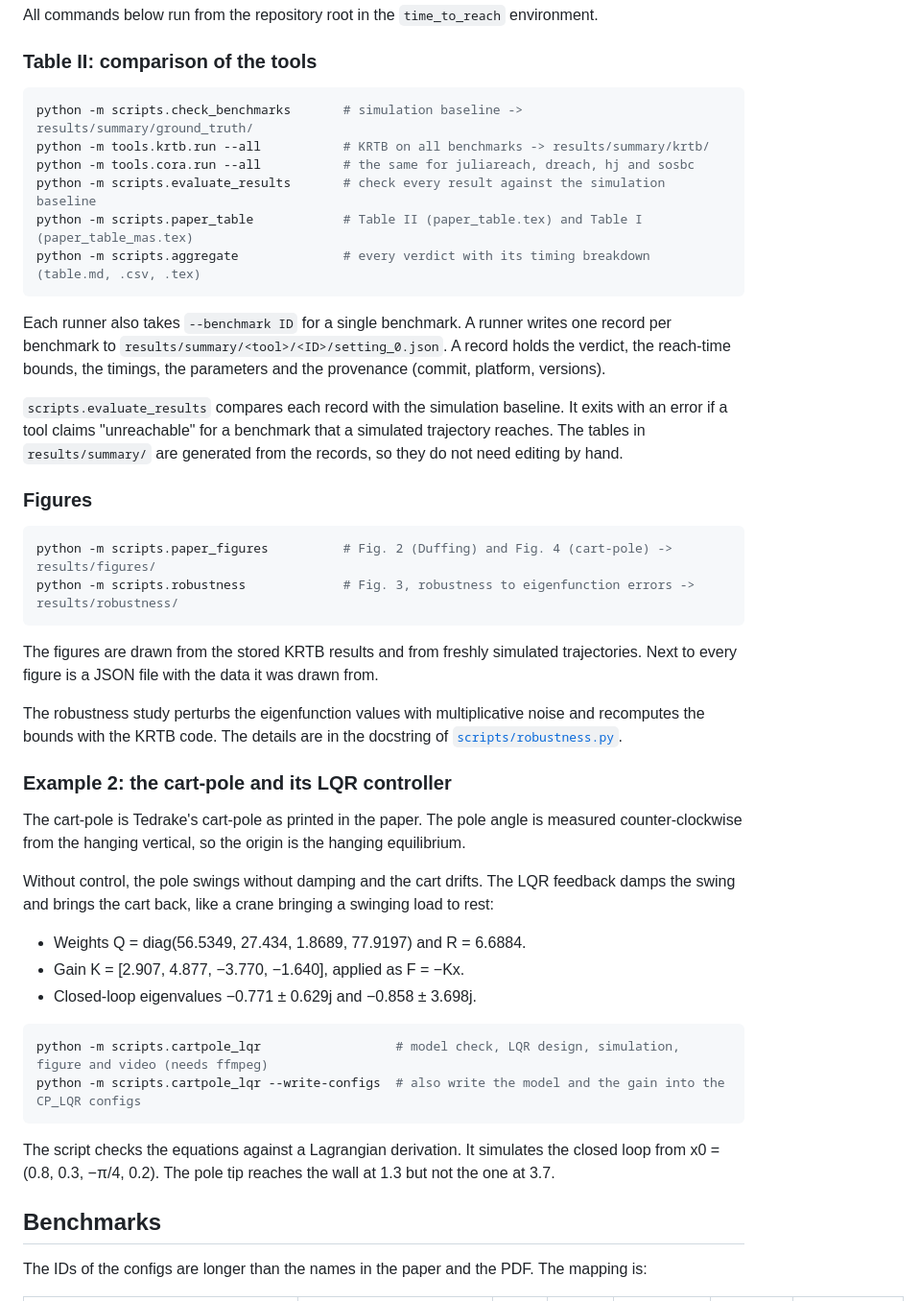
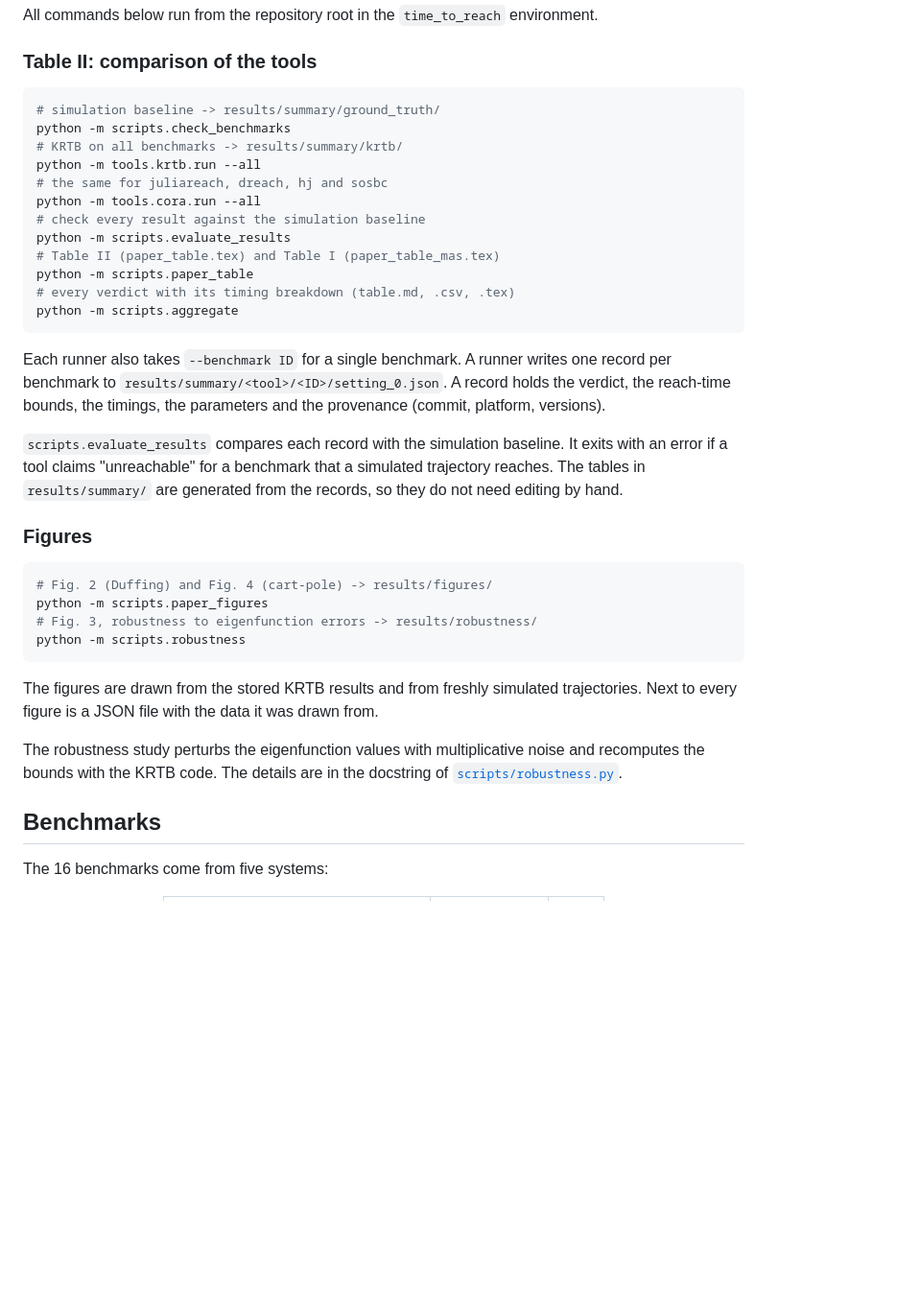
Before and after one commit to Aalto-Nonlinear-Systems-and-Control/Time-to-Reach, a Markdown page: README.md, the part around the change printed below. Shown: that part at 96% size. Drawn GitHub-style; blank space fills up the shorter version.

````diff
--- a/README.md
+++ b/README.md
@@ -44,12 +51,18 @@ All commands below run from the repository root in the `time_to_reach` environme
 ### Table II: comparison of the tools
 
 ```sh
-python -m scripts.check_benchmarks       # simulation baseline -> results/summary/ground_truth/
-python -m tools.krtb.run --all           # KRTB on all benchmarks -> results/summary/krtb/
-python -m tools.cora.run --all           # the same for juliareach, dreach, hj and sosbc
-python -m scripts.evaluate_results       # check every result against the simulation baseline
-python -m scripts.paper_table            # Table II (paper_table.tex) and Table I (paper_table_mas.tex)
-python -m scripts.aggregate              # every verdict with its timing breakdown (table.md, .csv, .tex)
+# simulation baseline -> results/summary/ground_truth/
+python -m scripts.check_benchmarks
+# KRTB on all benchmarks -> results/summary/krtb/
+python -m tools.krtb.run --all
+# the same for juliareach, dreach, hj and sosbc
+python -m tools.cora.run --all
+# check every result against the simulation baseline
+python -m scripts.evaluate_results
+# Table II (paper_table.tex) and Table I (paper_table_mas.tex)
+python -m scripts.paper_table
+# every verdict with its timing breakdown (table.md, .csv, .tex)
+python -m scripts.aggregate
 ```
 
 Each runner also takes `--benchmark ID` for a single benchmark. A runner writes one record per benchmark to `results/summary/<tool>/<ID>/setting_0.json`. A record holds the verdict, the reach-time bounds, the timings, the parameters and the provenance (commit, platform, versions).
@@ -59,32 +72,17 @@ Each runner also takes `--benchmark ID` for a single benchmark. A runner writes
 ### Figures
 
 ```sh
-python -m scripts.paper_figures          # Fig. 2 (Duffing) and Fig. 4 (cart-pole) -> results/figures/
-python -m scripts.robustness             # Fig. 3, robustness to eigenfunction errors -> results/robustness/
+# Fig. 2 (Duffing) and Fig. 4 (cart-pole) -> results/figures/
+python -m scripts.paper_figures
+# Fig. 3, robustness to eigenfunction errors -> results/robustness/
+python -m scripts.robustness
 ```
 
 The figures are drawn from the stored KRTB results and from freshly simulated trajectories. Next to every figure is a JSON file with the data it was drawn from.
 
 The robustness study perturbs the eigenfunction values with multiplicative noise and recomputes the bounds with the KRTB code. The details are in the docstring of [`scripts/robustness.py`](scripts/robustness.py).
 
-### Example 2: the cart-pole and its LQR controller
-
-The cart-pole is Tedrake's cart-pole as printed in the paper. The pole angle is measured counter-clockwise from the hanging vertical, so the origin is the hanging equilibrium.
-
-Without control, the pole swings without damping and the cart drifts. The LQR feedback damps the swing and brings the cart back, like a crane bringing a swinging load to rest:
-
-- Weights Q = diag(56.5349, 27.434, 1.8689, 77.9197) and R = 6.6884.
-- Gain K = [2.907, 4.877, −3.770, −1.640], applied as F = −Kx.
-- Closed-loop eigenvalues −0.771 ± 0.629j and −0.858 ± 3.698j.
-
-```sh
-python -m scripts.cartpole_lqr                  # model check, LQR design, simulation, figure and video (needs ffmpeg)
-python -m scripts.cartpole_lqr --write-configs  # also write the model and the gain into the CP_LQR configs
-```
-
-The script checks the equations against a Lagrangian derivation. It simulates the closed loop from x0 = (0.8, 0.3, −π/4, 0.2). The pole tip reaches the wall at 1.3 but not the one at 3.7.
-
 ## Benchmarks
 
-The IDs of the configs are longer than the names in the paper and the PDF. The mapping is:
+The 16 benchmarks come from five systems:
 
````
Also changed, not shown: other parts of README.md (+141 -67 lines), docs/pipeline.gif (added).
